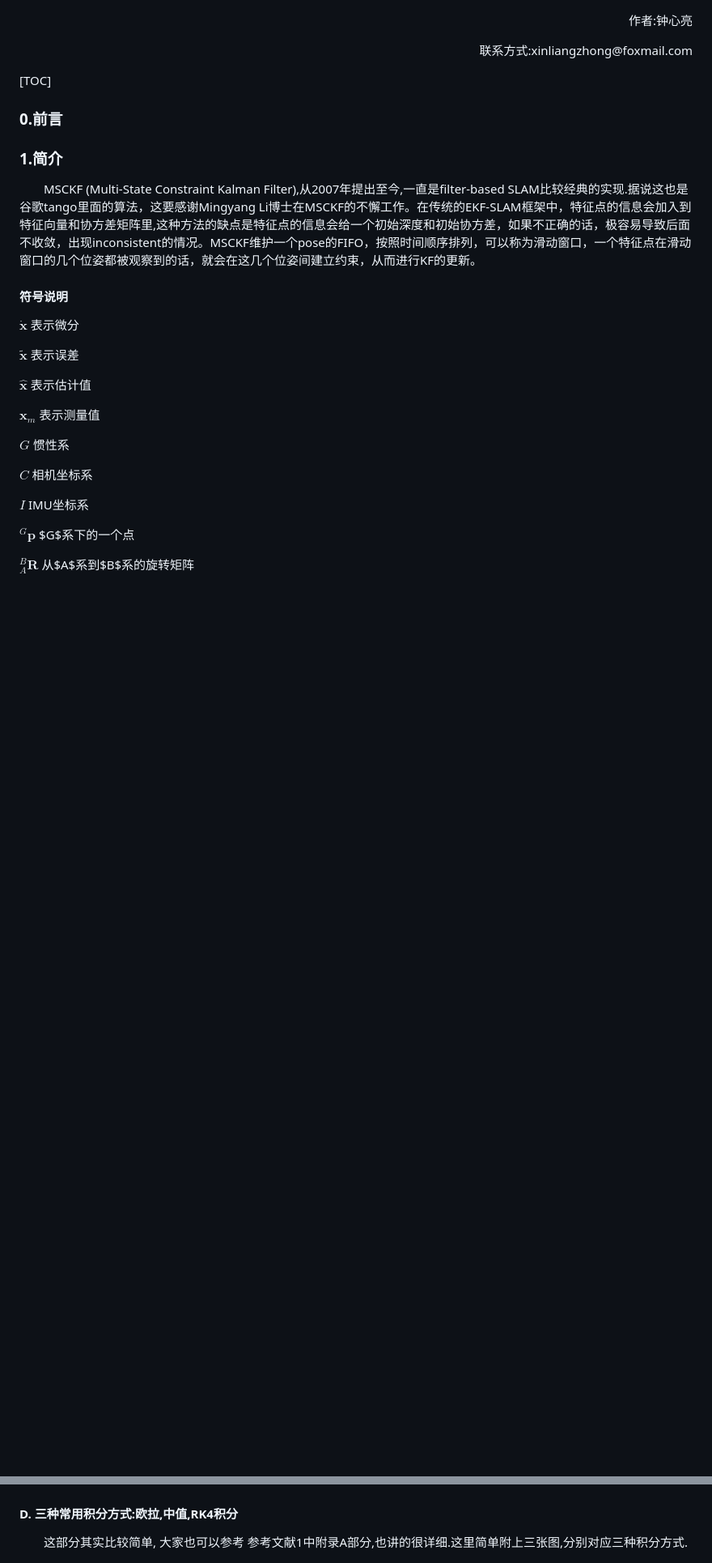
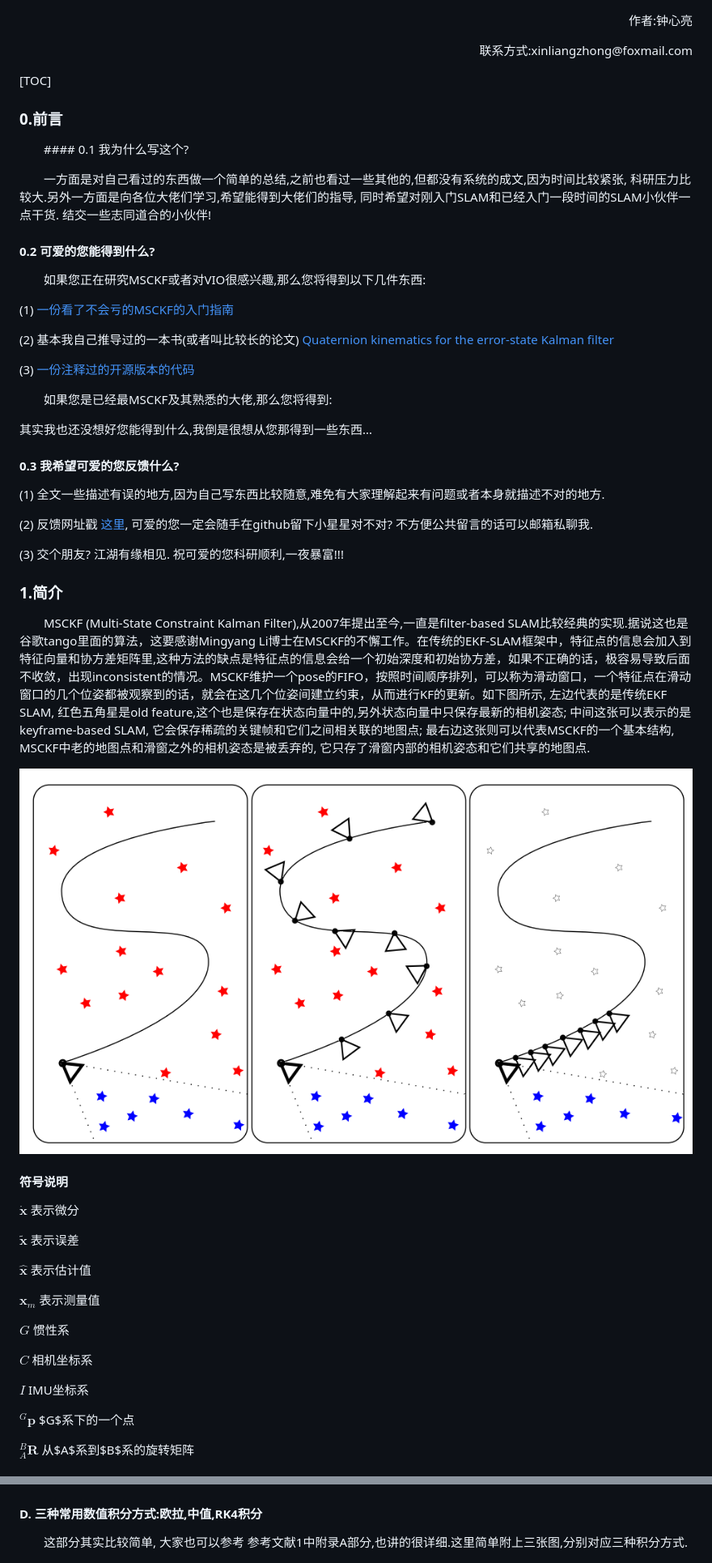
Before and after one commit to TurtleZhong/msckf_notes, a Markdown page: notes.md, 2 parts joined by grey strips. Shown: that part at 81% size. Rendered like a GitHub page; pictures changed too: imgs/comparation.png (added); blank space fills up the shorter version.

```diff
--- a/notes.md
+++ b/notes.md
@@ -6,9 +6,38 @@
 
 ### 0.前言
 
+　　#### 0.1 我为什么写这个?
+
+　　一方面是对自己看过的东西做一个简单的总结,之前也看过一些其他的,但都没有系统的成文,因为时间比较紧张, 科研压力比较大.另外一方面是向各位大佬们学习,希望能得到大佬们的指导, 同时希望对刚入门SLAM和已经入门一段时间的SLAM小伙伴一点干货. 结交一些志同道合的小伙伴!
+
+#### 0.2 可爱的您能得到什么?
+
+　　如果您正在研究MSCKF或者对VIO很感兴趣,那么您将得到以下几件东西:
+
+(1) [一份看了不会亏的MSCKF的入门指南](http://www.xinliang-zhong.com/msckf_notes/)
+
+(2) 基本我自己推导过的一本书(或者叫比较长的论文) [Quaternion kinematics for the error-state Kalman filter](https://github.com/TurtleZhong/msckf_mono)
+
+(3) [一份注释过的开源版本的代码](https://github.com/TurtleZhong/msckf_mono)
+
+　　如果您是已经最MSCKF及其熟悉的大佬,那么您将得到:
+
+其实我也还没想好您能得到什么,我倒是很想从您那得到一些东西...
+
+#### 0.3 我希望可爱的您反馈什么?
+
+(1) 全文一些描述有误的地方,因为自己写东西比较随意,难免有大家理解起来有问题或者本身就描述不对的地方.
+
+(2) 反馈网址戳 [这里](https://github.com/TurtleZhong/msckf_mono/issues), 可爱的您一定会随手在github留下小星星对不对? 不方便公共留言的话可以邮箱私聊我.
+
+(3) 交个朋友? 江湖有缘相见. 祝可爱的您科研顺利,一夜暴富!!!
+
 ### 1.简介
 
-　　MSCKF (Multi-State Constraint Kalman Filter),从2007年提出至今,一直是filter-based SLAM比较经典的实现.据说这也是谷歌tango里面的算法，这要感谢Mingyang Li博士在MSCKF的不懈工作。在传统的EKF-SLAM框架中，特征点的信息会加入到特征向量和协方差矩阵里,这种方法的缺点是特征点的信息会给一个初始深度和初始协方差，如果不正确的话，极容易导致后面不收敛，出现inconsistent的情况。MSCKF维护一个pose的FIFO，按照时间顺序排列，可以称为滑动窗口，一个特征点在滑动窗口的几个位姿都被观察到的话，就会在这几个位姿间建立约束，从而进行KF的更新。
+　　MSCKF (Multi-State Constraint Kalman Filter),从2007年提出至今,一直是filter-based SLAM比较经典的实现.据说这也是谷歌tango里面的算法，这要感谢Mingyang Li博士在MSCKF的不懈工作。在传统的EKF-SLAM框架中，特征点的信息会加入到特征向量和协方差矩阵里,这种方法的缺点是特征点的信息会给一个初始深度和初始协方差，如果不正确的话，极容易导致后面不收敛，出现inconsistent的情况。MSCKF维护一个pose的FIFO，按照时间顺序排列，可以称为滑动窗口，一个特征点在滑动窗口的几个位姿都被观察到的话，就会在这几个位姿间建立约束，从而进行KF的更新。如下图所示, 左边代表的是传统EKF SLAM, 红色五角星是old feature,这个也是保存在状态向量中的,另外状态向量中只保存最新的相机姿态; 中间这张可以表示的是keyframe-based SLAM, 它会保存稀疏的关键帧和它们之间相关联的地图点; 最右边这张则可以代表MSCKF的一个基本结构, MSCKF中老的地图点和滑窗之外的相机姿态是被丢弃的, 它只存了滑窗内部的相机姿态和它们共享的地图点.
+
+![comparation](imgs/comparation.png)
+
 #### 符号说明
 $\dot{\textbf{x}}$ 表示微分
 
@@ -509,7 +538,7 @@ $J_{I}$ 的计算与正文有点出入,但还是先贴上来了,希望哪位大
 
 ![H3](imgs/H3.png)
 
-#### D. 三种常用积分方式:欧拉,中值,RK4积分
+#### D. 三种常用数值积分方式:欧拉,中值,RK4积分
 
 　　这部分其实比较简单, 大家也可以参考 参考文献1中附录A部分,也讲的很详细.这里简单附上三张图,分别对应三种积分方式.
 
```
Also changed, not shown: other parts of notes.md (+4 -0 lines), 1 other file.
